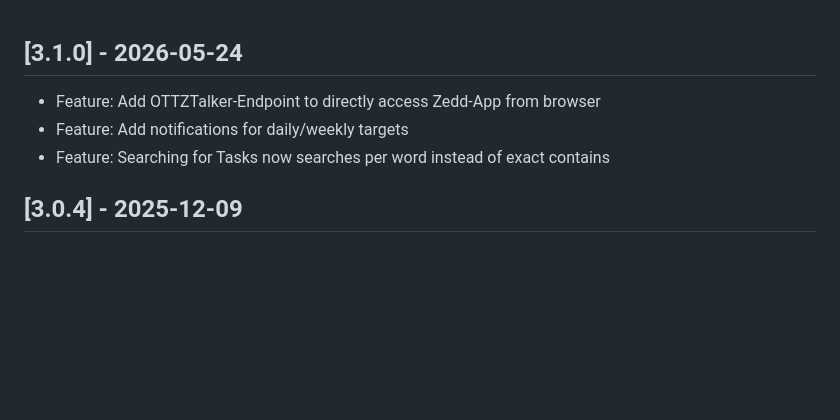
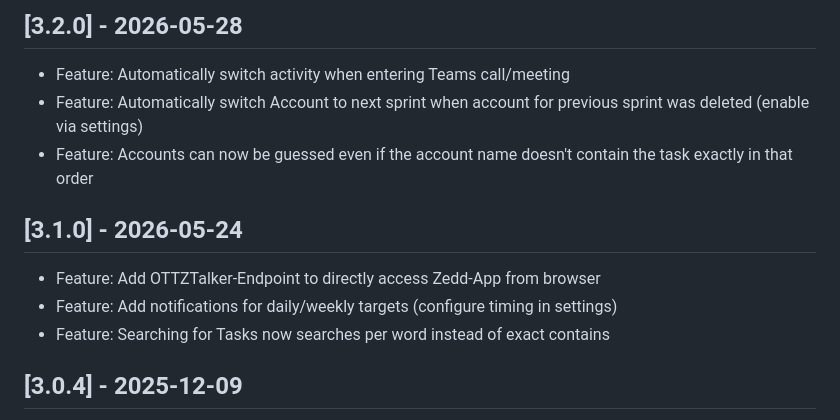
Before and after one commit to tobka777/zedd2, a Markdown page: CHANGELOG.md, the part around the change. Rendered like a GitHub page; blank space fills up the shorter version.

Commit message:
Changelog

```diff
--- a/CHANGELOG.md
+++ b/CHANGELOG.md
@@ -1,6 +1,11 @@
+## [3.2.0] - 2026-05-28
+- Feature: Automatically switch activity when entering Teams call/meeting
+- Feature: Automatically switch Account to next sprint when account for previous sprint was deleted (enable via settings)
+- Feature: Accounts can now be guessed even if the account name doesn't contain the task exactly in that order
+
 ## [3.1.0] - 2026-05-24
 - Feature: Add OTTZTalker-Endpoint to directly access Zedd-App from browser
-- Feature: Add notifications for daily/weekly targets
+- Feature: Add notifications for daily/weekly targets (configure timing in settings)
 - Feature: Searching for Tasks now searches per word instead of exact contains
 
 ## [3.0.4] - 2025-12-09
```
